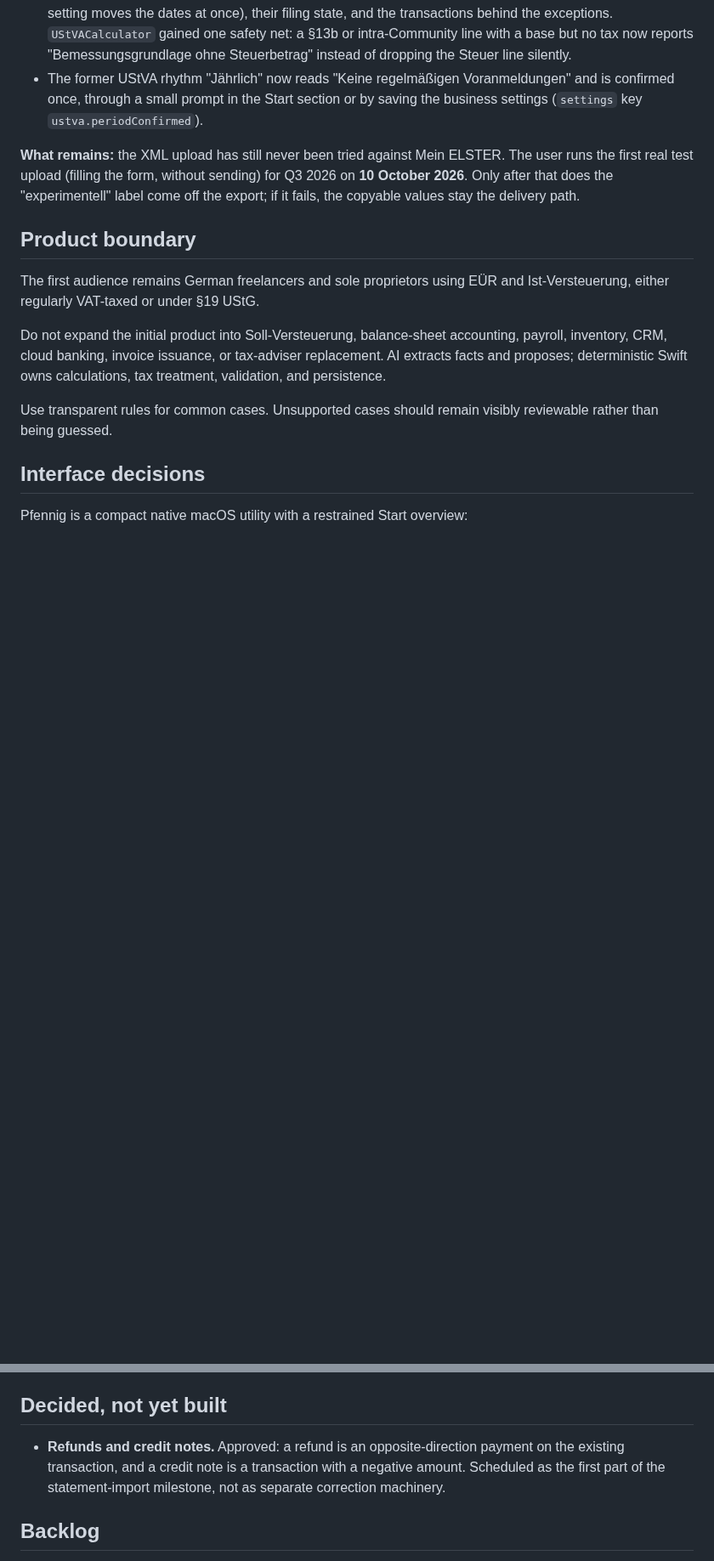
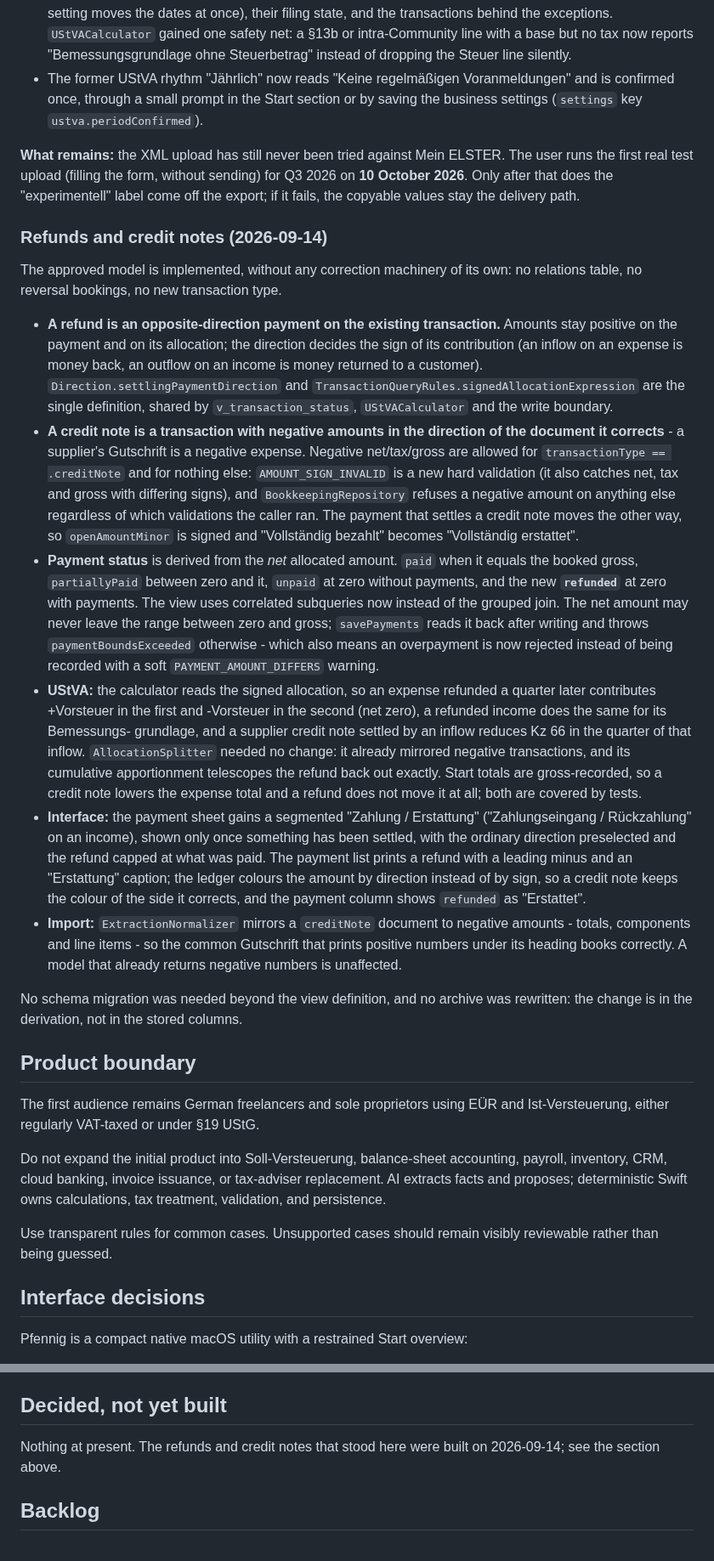
Before and after one commit to pietz/pfennig, a Markdown page: docs/status.md, 2 parts joined by grey strips. Shown at 85% size. Rendered like a GitHub page; blank space fills up the shorter version.

```diff
--- a/docs/status.md
+++ b/docs/status.md
@@ -261,6 +262,59 @@ The user interface of the [UStVA specification](specs/ustva-preparation.md) is i
 - The former UStVA rhythm "Jährlich" now reads "Keine regelmäßigen Voranmeldungen" and is confirmed once, through a small prompt in the Start section or by saving the business settings (`settings` key `ustva.periodConfirmed`).
 
 **What remains:** the XML upload has still never been tried against Mein ELSTER. The user runs the first real test upload (filling the form, without sending) for Q3 2026 on **10 October 2026**. Only after that does the "experimentell" label come off the export; if it fails, the copyable values stay the delivery path.
+
+### Refunds and credit notes (2026-09-14)
+
+The approved model is implemented, without any correction machinery of its own:
+no relations table, no reversal bookings, no new transaction type.
+
+- **A refund is an opposite-direction payment on the existing transaction.**
+  Amounts stay positive on the payment and on its allocation; the direction
+  decides the sign of its contribution (an inflow on an expense is money back,
+  an outflow on an income is money returned to a customer).
+  `Direction.settlingPaymentDirection` and
+  `TransactionQueryRules.signedAllocationExpression` are the single definition,
+  shared by `v_transaction_status`, `UStVACalculator` and the write boundary.
+- **A credit note is a transaction with negative amounts in the direction of
+  the document it corrects** - a supplier's Gutschrift is a negative expense.
+  Negative net/tax/gross are allowed for `transactionType == .creditNote` and
+  for nothing else: `AMOUNT_SIGN_INVALID` is a new hard validation (it also
+  catches net, tax and gross with differing signs), and
+  `BookkeepingRepository` refuses a negative amount on anything else
+  regardless of which validations the caller ran. The payment that settles a
+  credit note moves the other way, so `openAmountMinor` is signed and
+  "Vollständig bezahlt" becomes "Vollständig erstattet".
+- **Payment status** is derived from the *net* allocated amount. `paid` when it
+  equals the booked gross, `partiallyPaid` between zero and it, `unpaid` at
+  zero without payments, and the new **`refunded`** at zero with payments. The
+  view uses correlated subqueries now instead of the grouped join. The net
+  amount may never leave the range between zero and gross; `savePayments`
+  reads it back after writing and throws `paymentBoundsExceeded` otherwise -
+  which also means an overpayment is now rejected instead of being recorded
+  with a soft `PAYMENT_AMOUNT_DIFFERS` warning.
+- **UStVA:** the calculator reads the signed allocation, so an expense refunded
+  a quarter later contributes +Vorsteuer in the first and -Vorsteuer in the
+  second (net zero), a refunded income does the same for its Bemessungs-
+  grundlage, and a supplier credit note settled by an inflow reduces Kz 66 in
+  the quarter of that inflow. `AllocationSplitter` needed no change: it already
+  mirrored negative transactions, and its cumulative apportionment telescopes
+  the refund back out exactly. Start totals are gross-recorded, so a credit
+  note lowers the expense total and a refund does not move it at all; both are
+  covered by tests.
+- **Interface:** the payment sheet gains a segmented "Zahlung / Erstattung"
+  ("Zahlungseingang / Rückzahlung" on an income), shown only once something has
+  been settled, with the ordinary direction preselected and the refund capped
+  at what was paid. The payment list prints a refund with a leading minus and
+  an "Erstattung" caption; the ledger colours the amount by direction instead
+  of by sign, so a credit note keeps the colour of the side it corrects, and
+  the payment column shows `refunded` as "Erstattet".
+- **Import:** `ExtractionNormalizer` mirrors a `creditNote` document to
+  negative amounts - totals, components and line items - so the common
+  Gutschrift that prints positive numbers under its heading books correctly.
+  A model that already returns negative numbers is unaffected.
+
+No schema migration was needed beyond the view definition, and no archive was
+rewritten: the change is in the derivation, not in the stored columns.
 
 ## Product boundary
 
@@ -324,10 +378,8 @@ See [`releasing.md`](releasing.md) for commands. Never inspect or commit `.env`,
 
 ## Decided, not yet built
 
-- **Refunds and credit notes.** Approved: a refund is an opposite-direction
-  payment on the existing transaction, and a credit note is a transaction
-  with a negative amount. Scheduled as the first part of the
-  statement-import milestone, not as separate correction machinery.
+Nothing at present. The refunds and credit notes that stood here were built on
+2026-09-14; see the section above.
 
 ## Backlog
 
```
Also changed, not shown: other parts of docs/status.md (+5 -4 lines), concept.md (+31 -6 lines), docs/schema.md (+9 -3 lines).
